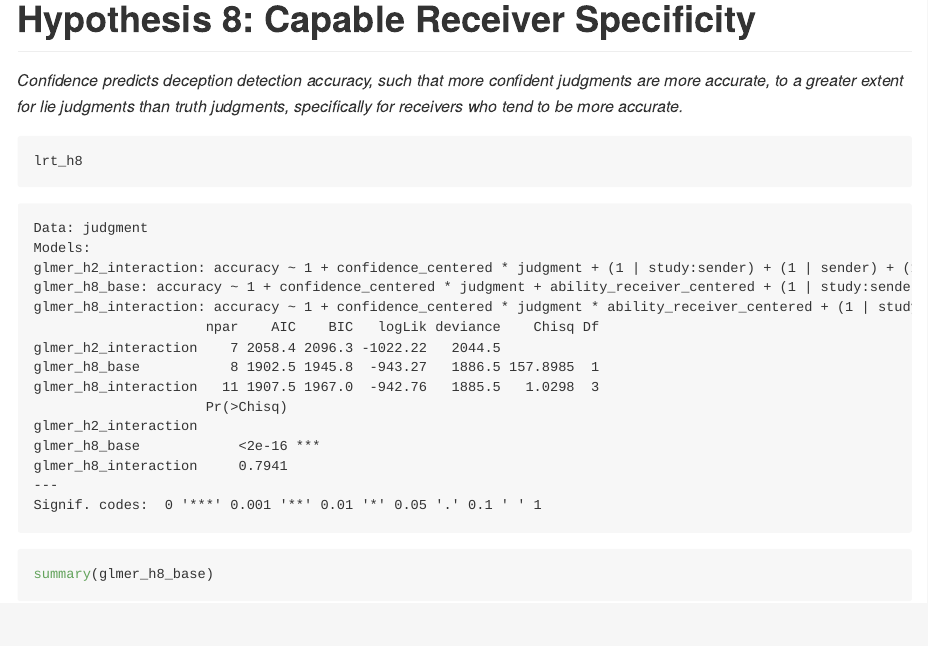
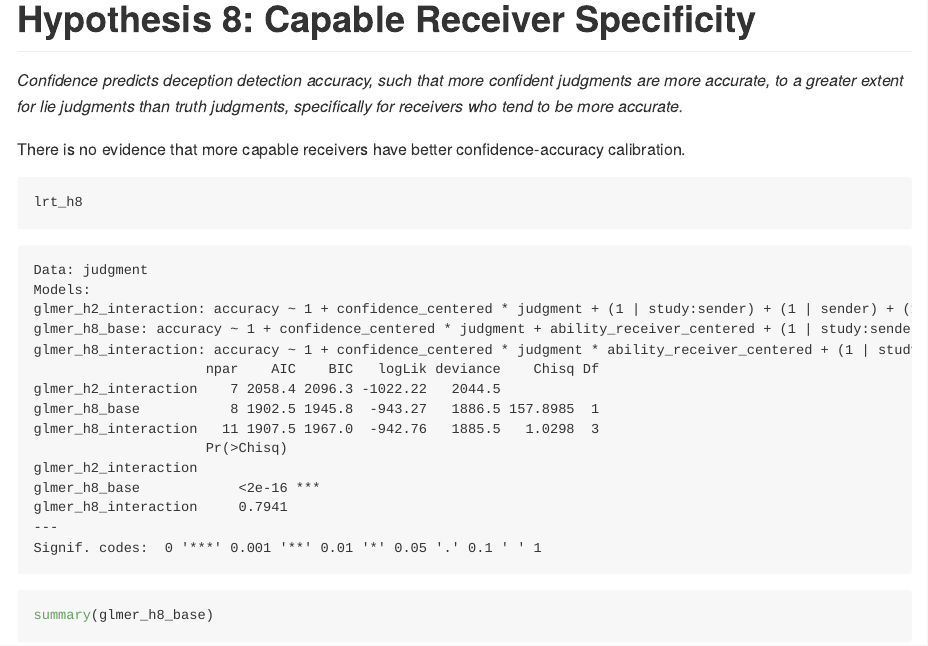
Before and after one commit to RabbitSnore/lie-catcher-confidence, a Quarto document (confidence_main-report.qmd): the page in a window 1100 px wide, from 1450 px down. The pictures show the output file confidence_main-report.md that the author committed with the source, drawn offline in the style of GitHub.

Commit message:
interpretation

````diff
--- a/confidence_main-report.qmd
+++ b/confidence_main-report.qmd
@@ -296,6 +296,9 @@ summary(glmer_h7_interaction_mock)
 judgments are more accurate, to a greater extent for lie judgments than truth
 judgments, specifically for receivers who tend to be more accurate.*
 
+There is no evidence that more capable receivers have better confidence-accuracy
+calibration.
+
 ```{r}
 lrt_h8
 ```
````
Also changed, not shown: confidence_main-report.md.
